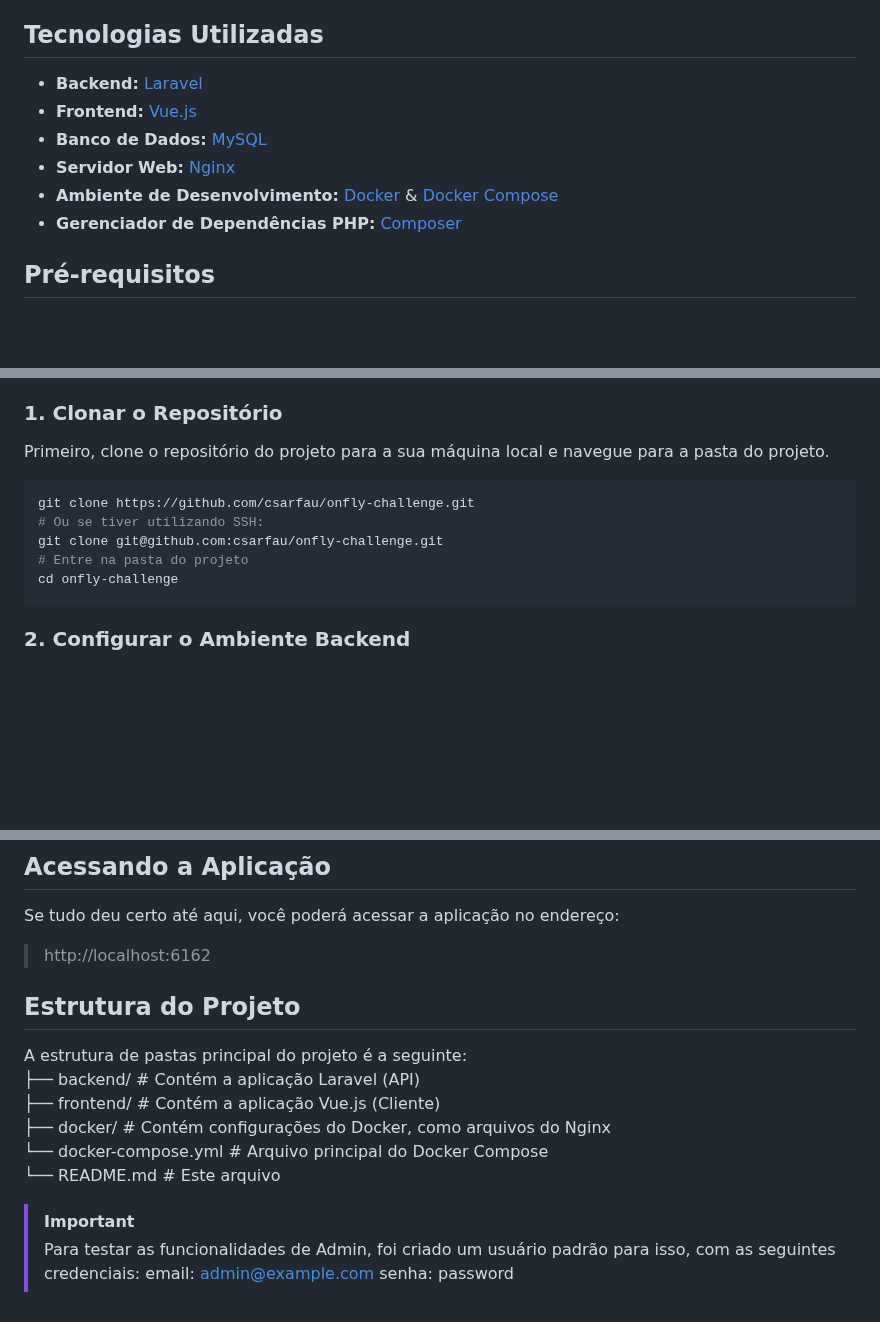
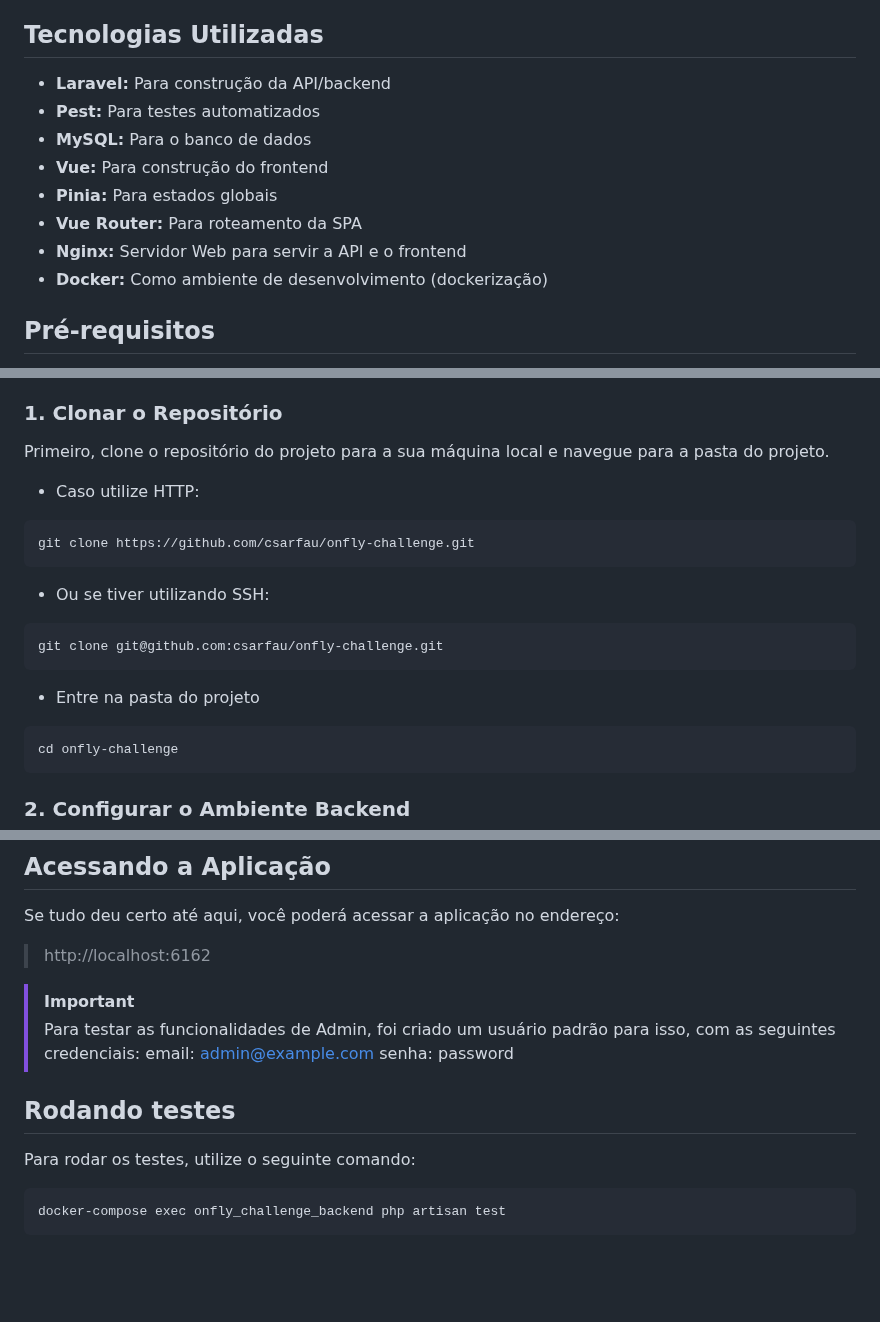
Before and after one commit to csarfau/onfly-challenge, a Markdown page: README.md, 3 parts joined by grey strips. GitHub-like rendering; blank space fills up the shorter version.

````diff
--- a/README.md
+++ b/README.md
@@ -8,12 +8,14 @@ O projeto foi desenvolvido para um desafio técnico.
 
 ## Tecnologias Utilizadas
 
-* **Backend:** [Laravel](https://laravel.com/)
-* **Frontend:** [Vue.js](https://vuejs.org/)
-* **Banco de Dados:** [MySQL](https://www.mysql.com/)
-* **Servidor Web:** [Nginx](https://www.nginx.com/)
-* **Ambiente de Desenvolvimento:** [Docker](https://www.docker.com/) & [Docker Compose](https://docs.docker.com/compose/)
-* **Gerenciador de Dependências PHP:** [Composer](https://getcomposer.org/)
+* **Laravel:** Para construção da API/backend
+* **Pest:** Para testes automatizados
+* **MySQL:** Para o banco de dados
+* **Vue:** Para construção do frontend
+* **Pinia:** Para estados globais
+* **Vue Router:** Para roteamento da SPA
+* **Nginx:** Servidor Web para servir a API e o frontend
+* **Docker:** Como ambiente de desenvolvimento (dockerização)
 
 ## Pré-requisitos
 
@@ -31,11 +33,18 @@ Siga os passos abaixo para configurar e executar a aplicação em seu ambiente l
 
 Primeiro, clone o repositório do projeto para a sua máquina local e navegue para a pasta do projeto.
 
+- Caso utilize HTTP:
 ```bash
 git clone https://github.com/csarfau/onfly-challenge.git
-# Ou se tiver utilizando SSH:
+```
+
+- Ou se tiver utilizando SSH:
+```bash
 git clone git@github.com:csarfau/onfly-challenge.git
-# Entre na pasta do projeto
+```
+
+- Entre na pasta do projeto
+```bash
 cd onfly-challenge
 ```
 
@@ -90,16 +99,13 @@ docker-compose exec onfly_challenge_backend php artisan migrate --force --seed
 Se tudo deu certo até aqui, você poderá acessar a aplicação no endereço:
 > http://localhost:6162
 
-## Estrutura do Projeto
-
-A estrutura de pastas principal do projeto é a seguinte:
-├── backend/      # Contém a aplicação Laravel (API)
-├── frontend/     # Contém a aplicação Vue.js (Cliente)
-├── docker/       # Contém configurações do Docker, como arquivos do Nginx
-└── docker-compose.yml  # Arquivo principal do Docker Compose
-└── README.md     # Este arquivo
-
 > [!IMPORTANT]
 > Para testar as funcionalidades de Admin, foi criado um usuário padrão para isso, com as seguintes credenciais:
 > email: admin@example.com
 > senha: password
+
+## Rodando testes
+Para rodar os testes, utilize o seguinte comando:
+```bash
+docker-compose exec onfly_challenge_backend php artisan test
+```
````
